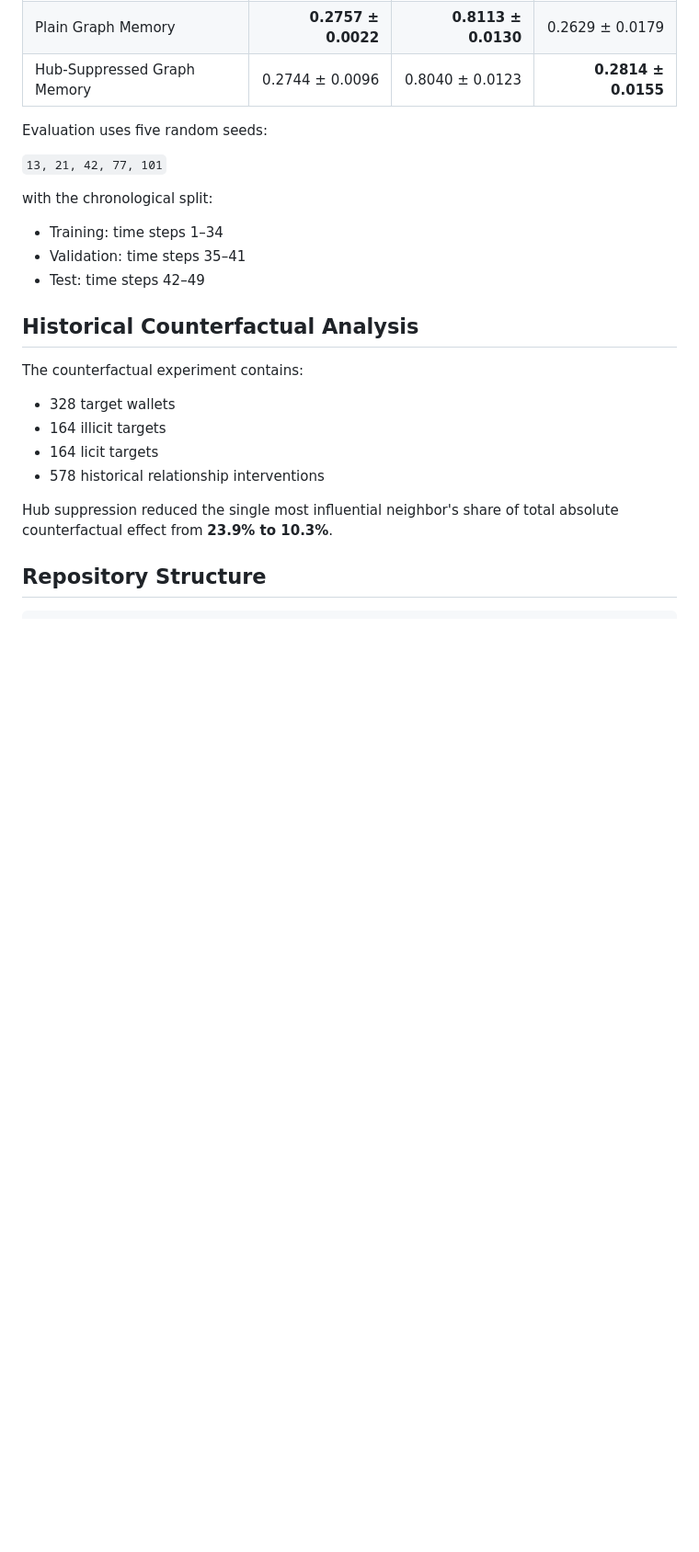
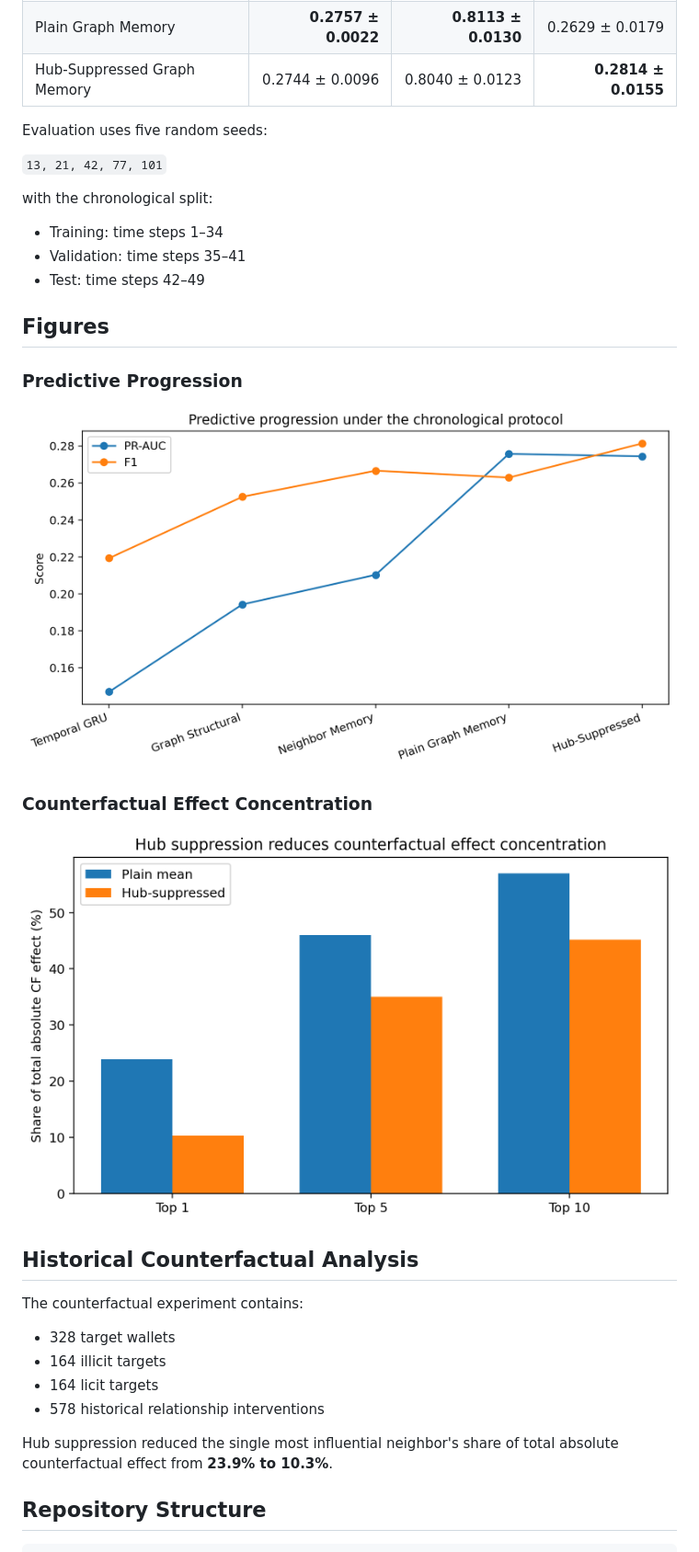
Before and after one commit to gouthamdyapa/counterfactual-fraud-networks, a Markdown page: README.md, the part around the change. Shown at 92% size. Drawn GitHub-style; blank space fills up the shorter version.

Commit message:
Add paper figures to README

```diff
--- a/README.md
+++ b/README.md
@@ -46,6 +46,16 @@ with the chronological split:
 - Training: time steps 1–34
 - Validation: time steps 35–41
 - Test: time steps 42–49
+
+## Figures
+
+### Predictive Progression
+
+![Predictive progression](paper/figures/predictive_progression.png)
+
+### Counterfactual Effect Concentration
+
+![Counterfactual concentration](paper/figures/counterfactual_concentration.png)
 
 ## Historical Counterfactual Analysis
 
```
